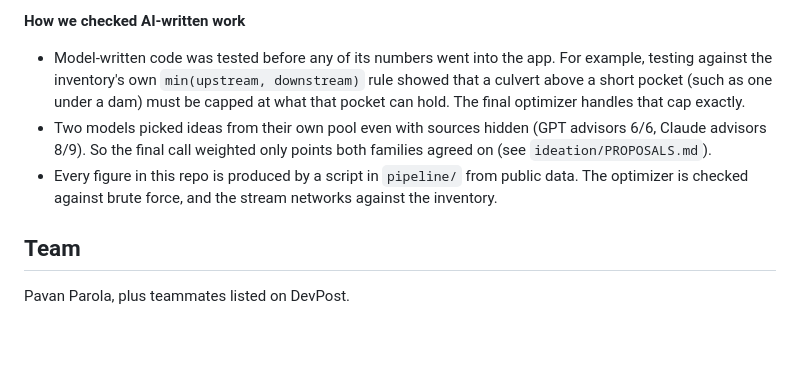
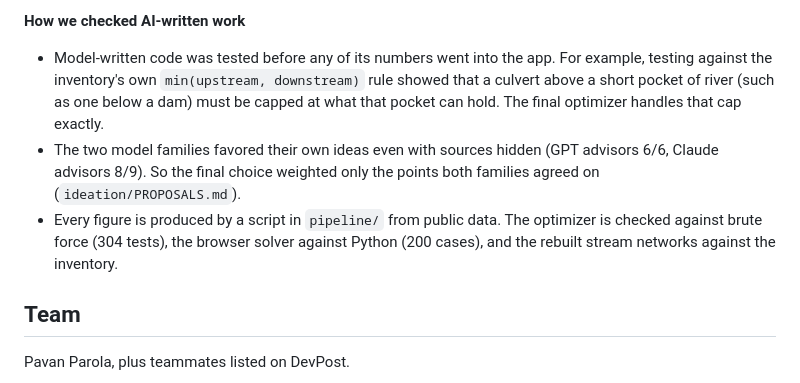
Before and after one commit to YaolaP4/Wolf-Hacks, a Markdown page: README.md, the part around one of its changes. Rendered like a GitHub page; blank space fills up the shorter version.

```diff
--- a/README.md
+++ b/README.md
@@ -147,8 +174,8 @@ WolfHacks requires teams to cite AI use. We used AI heavily, and this section sa
 
 **How we checked AI-written work**
-- Model-written code was tested before any of its numbers went into the app. For example, testing against the inventory's own `min(upstream, downstream)` rule showed that a culvert above a short pocket (such as one under a dam) must be capped at what that pocket can hold. The final optimizer handles that cap exactly.
-- Two models picked ideas from their own pool even with sources hidden (GPT advisors 6/6, Claude advisors 8/9). So the final call weighted only points both families agreed on (see `ideation/PROPOSALS.md`).
-- Every figure in this repo is produced by a script in `pipeline/` from public data. The optimizer is checked against brute force, and the stream networks against the inventory.
+- Model-written code was tested before any of its numbers went into the app. For example, testing against the inventory's own `min(upstream, downstream)` rule showed that a culvert above a short pocket of river (such as one below a dam) must be capped at what that pocket can hold. The final optimizer handles that cap exactly.
+- The two model families favored their own ideas even with sources hidden (GPT advisors 6/6, Claude advisors 8/9). So the final choice weighted only the points both families agreed on (`ideation/PROPOSALS.md`).
+- Every figure is produced by a script in `pipeline/` from public data. The optimizer is checked against brute force (304 tests), the browser solver against Python (200 cases), and the rebuilt stream networks against the inventory.
 
 ## Team
 
```
Also changed, not shown: other parts of README.md (+36 -9 lines), docs/demo.md (+2 -2 lines), docs/devpost.md (+1 -1 lines).
